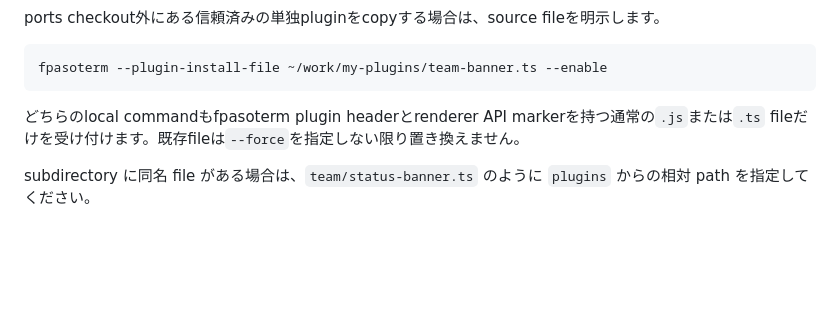
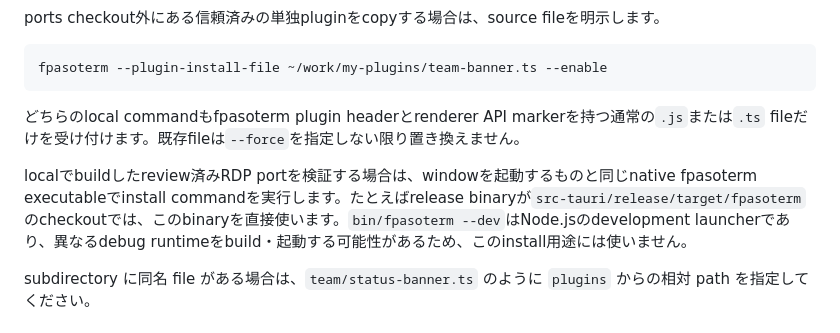
Before and after one commit to oyoguhito/fpasoterm, a Markdown page: docs/plugins.ja.md, the part around the change. Rendered like a GitHub page; blank space fills up the shorter version.

```diff
--- a/docs/plugins.ja.md
+++ b/docs/plugins.ja.md
@@ -165,6 +165,8 @@ fpasoterm --plugin-install-file ~/work/my-plugins/team-banner.ts --enable
 
 どちらのlocal commandもfpasoterm plugin headerとrenderer API markerを持つ通常の`.js`または`.ts` fileだけを受け付けます。既存fileは`--force`を指定しない限り置き換えません。
 
+localでbuildしたreview済みRDP portを検証する場合は、windowを起動するものと同じnative fpasoterm executableでinstall commandを実行します。たとえばrelease binaryが`src-tauri/release/target/fpasoterm`のcheckoutでは、このbinaryを直接使います。`bin/fpasoterm --dev`はNode.jsのdevelopment launcherであり、異なるdebug runtimeをbuild・起動する可能性があるため、このinstall用途には使いません。
+
 subdirectory に同名 file がある場合は、`team/status-banner.ts` のように `plugins` からの相対 path を指定してください。
 
 ### Windows packaged binary
```
Also changed, not shown: docs/plugins.en.md (+7 -0 lines).
